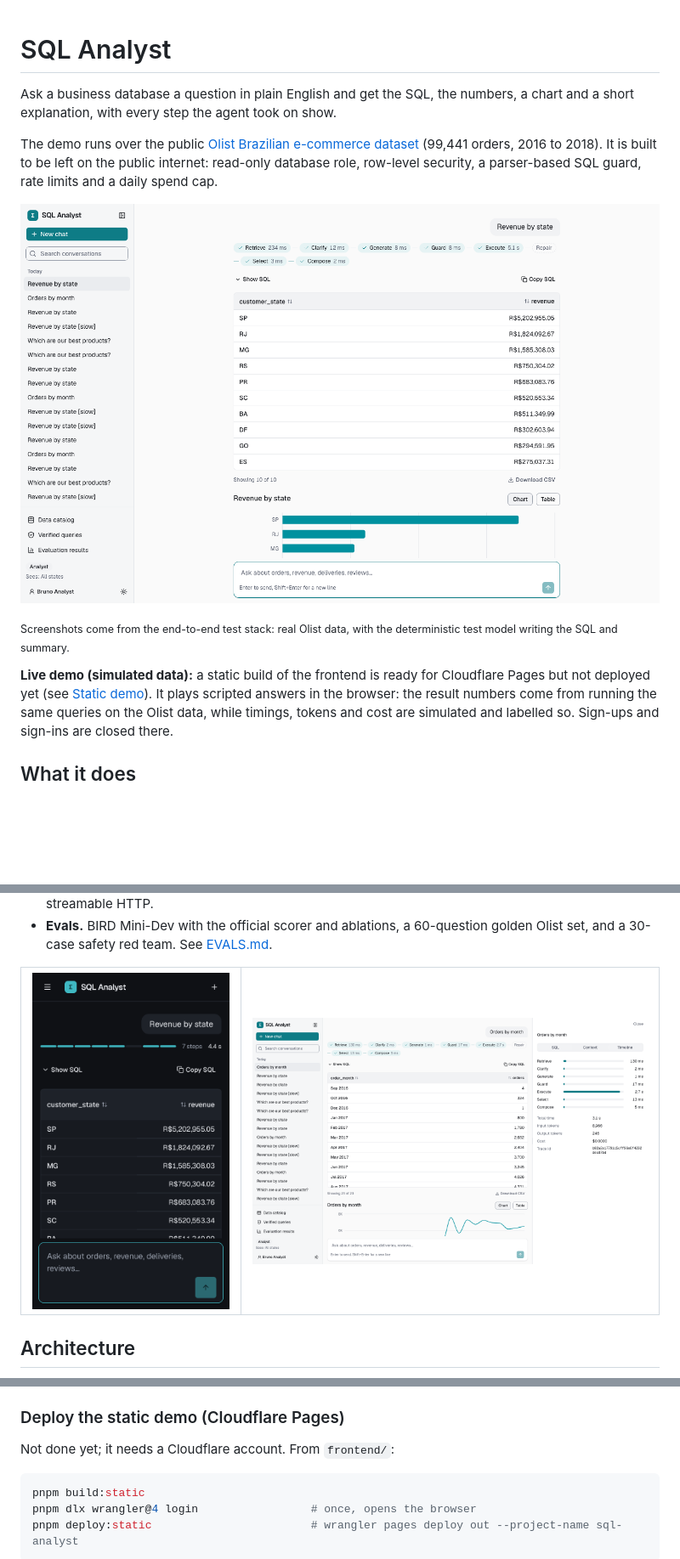
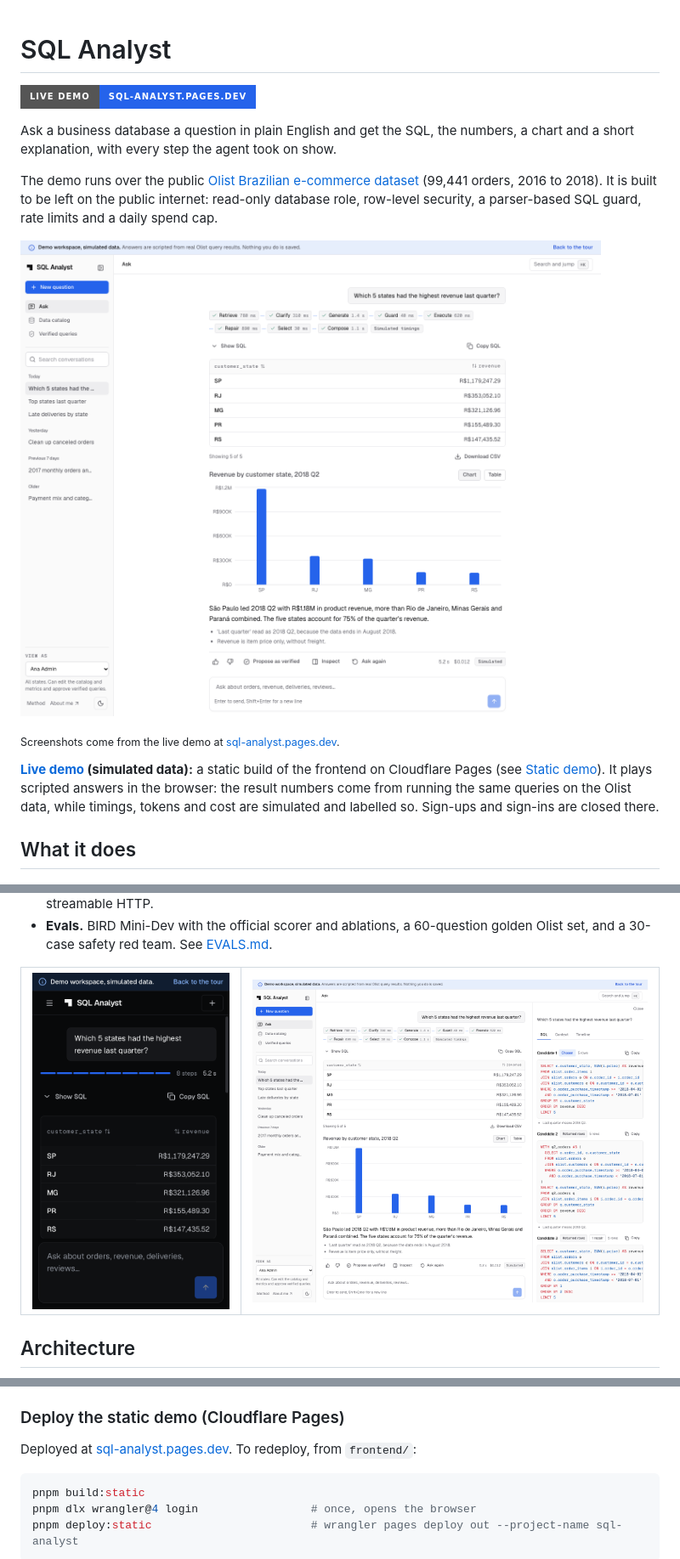
Before and after one commit to tiju07/sql-analyst, a Markdown page: README.md, 3 parts joined by grey strips. Shown at 85% size. Rendered like a GitHub page; pictures changed too: docs/screenshots/answer-desktop-light.png, docs/screenshots/answer-iphone-dark.png, docs/screenshots/inspector.png; badges without logos; blank space fills up the shorter version.

Commit message:
Modified images in readme

````diff
--- a/README.md
+++ b/README.md
@@ -1,4 +1,6 @@
 # SQL Analyst
+
+[![Live demo: sql-analyst.pages.dev](https://img.shields.io/badge/live_demo-sql--analyst.pages.dev-2563eb?style=for-the-badge&logo=cloudflarepages&logoColor=white)](https://sql-analyst.pages.dev)
 
 Ask a business database a question in plain English and get the SQL, the numbers, a chart and a
 short explanation, with every step the agent took on show.
@@ -9,11 +11,11 @@ role, row-level security, a parser-based SQL guard, rate limits and a daily spen
 
 ![An answer: pipeline trail, SQL, result table and chart](docs/screenshots/answer-desktop-light.png)
 
-<sub>Screenshots come from the end-to-end test stack: real Olist data, with the deterministic test
-model writing the SQL and summary.</sub>
+<sub>Screenshots come from the live demo at
+[sql-analyst.pages.dev](https://sql-analyst.pages.dev).</sub>
 
-**Live demo (simulated data):** a static build of the frontend is ready for Cloudflare Pages but
-not deployed yet (see [Static demo](#static-demo)). It plays scripted answers in the browser: the
+**[Live demo](https://sql-analyst.pages.dev) (simulated data):** a static build of the frontend on
+Cloudflare Pages (see [Static demo](#static-demo)). It plays scripted answers in the browser: the
 result numbers come from running the same queries on the Olist data, while timings, tokens and
 cost are simulated and labelled so. Sign-ups and sign-ins are closed there.
 
@@ -228,7 +230,7 @@ simulated throttling): Accessibility 100, Best Practices 100, SEO 100, CLS at mo
 
 ### Deploy the static demo (Cloudflare Pages)
 
-Not done yet; it needs a Cloudflare account. From `frontend/`:
+Deployed at [sql-analyst.pages.dev](https://sql-analyst.pages.dev). To redeploy, from `frontend/`:
 
 ```bash
 pnpm build:static
````
Also changed, not shown: other parts of README.md (+1 -1 lines), 2 other files.
